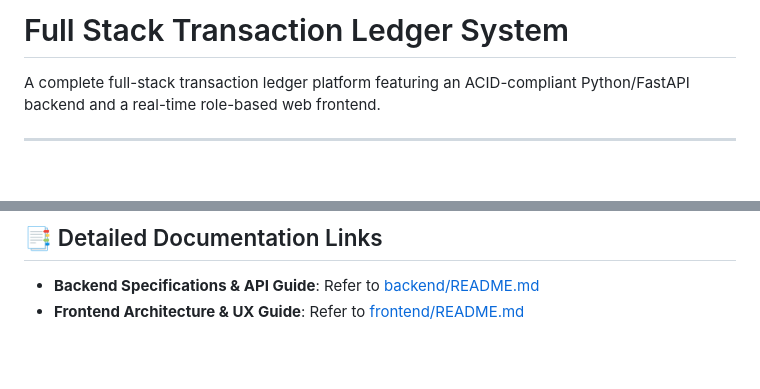
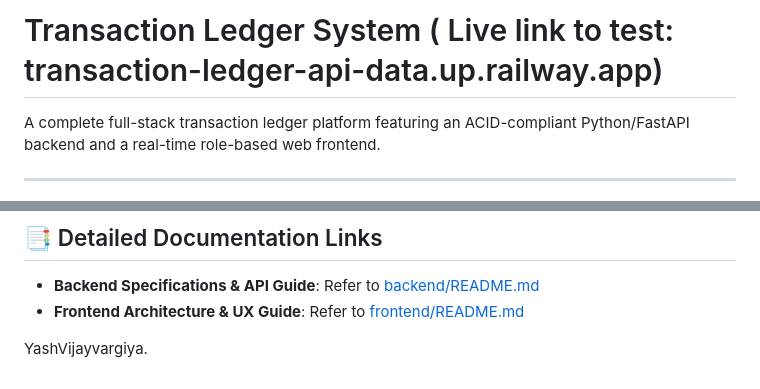
Before and after one commit to yv12/Transaction-Ledger-API, a Markdown page: README.md, 2 parts joined by grey strips. Rendered like a GitHub page; blank space fills up the shorter version.

```diff
--- a/README.md
+++ b/README.md
@@ -1,4 +1,4 @@
-# Full Stack Transaction Ledger System
+# Transaction Ledger System ( Live link to test: transaction-ledger-api-data.up.railway.app)
 
 A complete full-stack transaction ledger platform featuring an ACID-compliant Python/FastAPI backend and a real-time role-based web frontend.
 
@@ -127,3 +127,6 @@ python -m pytest -v
 
 - **Backend Specifications & API Guide**: Refer to [backend/README.md](backend/README.md)
 - **Frontend Architecture & UX Guide**: Refer to [frontend/README.md](frontend/README.md)
+
+
+YashVijayvargiya.
```
